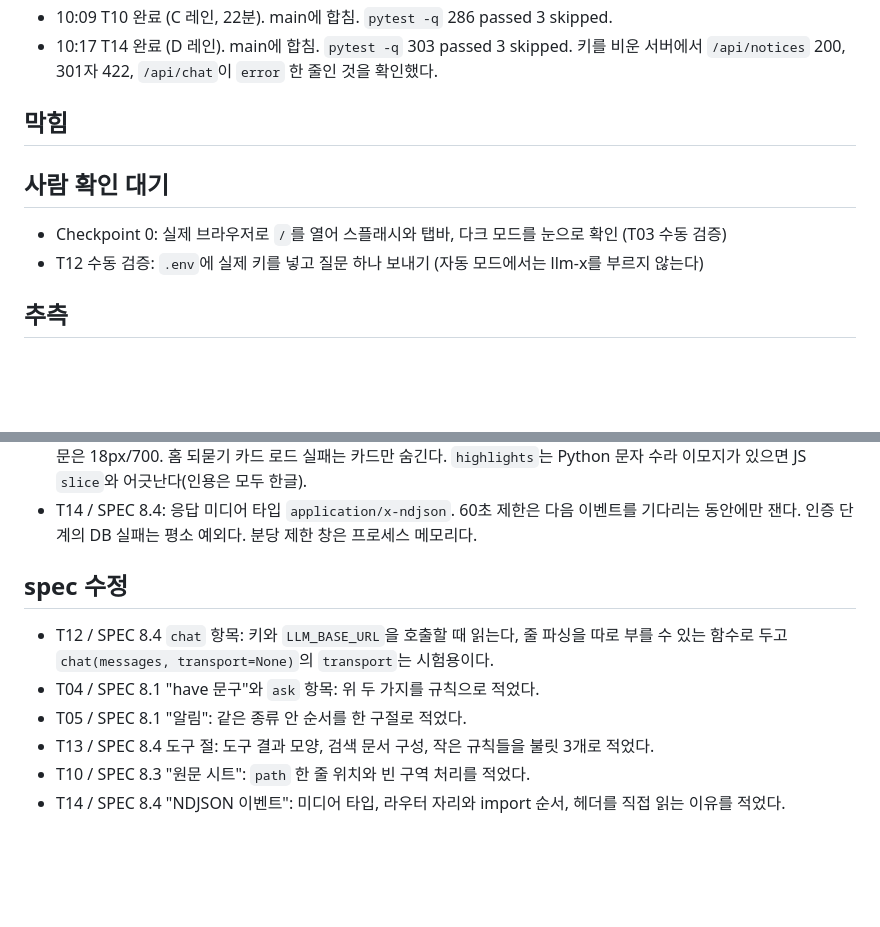
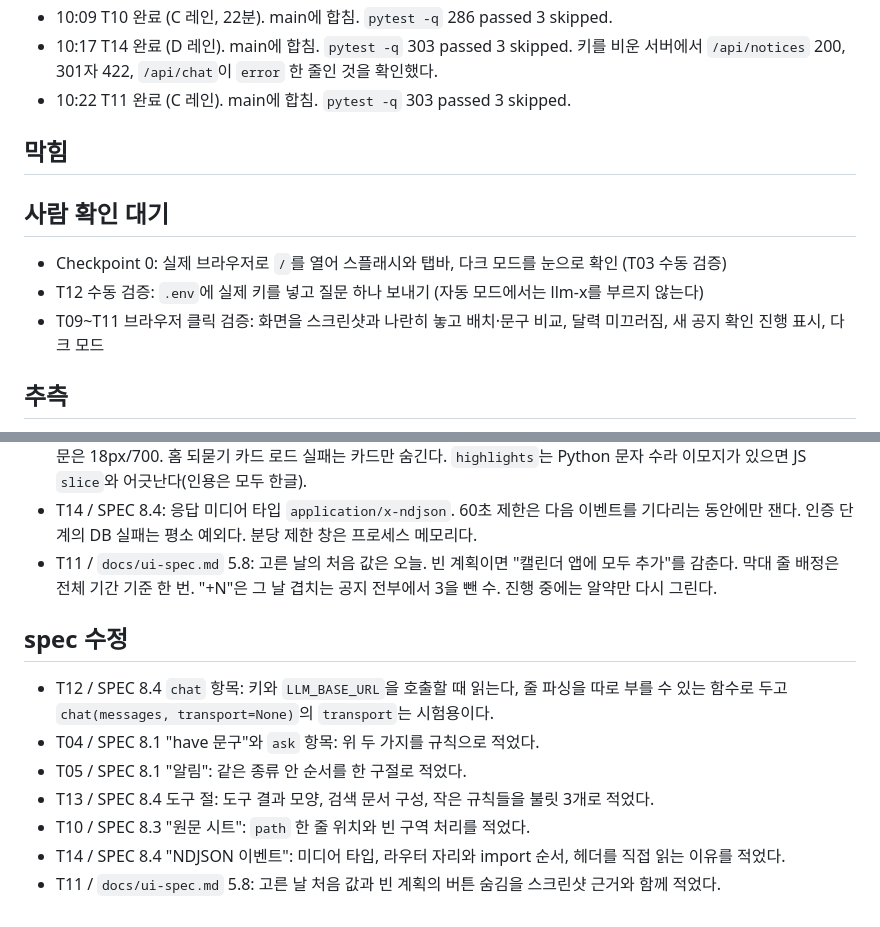
Before and after one commit to nxtcloud-edu/2026-kmuct-kt-team15, a Markdown page: tasks/log.md, 2 parts joined by grey strips. Drawn GitHub-style; blank space fills up the shorter version.

Commit message:
Log the T11 merge

```diff
--- a/tasks/log.md
+++ b/tasks/log.md
@@ -22,6 +22,7 @@
 - 10:07 Checkpoint 2의 API 부분 통과: `data/kmu-demo.db` 사본으로 시연 경로 1~15번 43개 검사 전부 PASS. 3/16 목록 59건(지원 가능 12 · 조건 안 맞음 11 · 입력하면 확인 17 · 확인 중 19). 원문 시트 강조 구간 81개가 모두 조건 `quote`와 글자 그대로 같다. 브라우저 클릭 확인은 남았다.
 - 10:09 T10 완료 (C 레인, 22분). main에 합침. `pytest -q` 286 passed 3 skipped.
 - 10:17 T14 완료 (D 레인). main에 합침. `pytest -q` 303 passed 3 skipped. 키를 비운 서버에서 `/api/notices` 200, 301자 422, `/api/chat`이 `error` 한 줄인 것을 확인했다.
+- 10:22 T11 완료 (C 레인). main에 합침. `pytest -q` 303 passed 3 skipped.
 ## 막힘
 
 <!-- 작업 id, 무엇이 막혔나, 시도한 것, 사람이 정할 것 -->
@@ -31,6 +32,7 @@
 <!-- 작업 id 또는 체크포인트, 확인할 것 -->
 - Checkpoint 0: 실제 브라우저로 `/`를 열어 스플래시와 탭바, 다크 모드를 눈으로 확인 (T03 수동 검증)
 - T12 수동 검증: `.env`에 실제 키를 넣고 질문 하나 보내기 (자동 모드에서는 llm-x를 부르지 않는다)
+- T09~T11 브라우저 클릭 검증: 화면을 스크린샷과 나란히 놓고 배치·문구 비교, 달력 미끄러짐, 새 공지 확인 진행 표시, 다크 모드
 ## 추측
 
 <!-- 작업 id, spec의 어느 절, 무엇을 어떻게 추측했나 -->
@@ -46,6 +48,7 @@
 - T13 / SPEC 8.4: 도구 결과 카드 모양, 검색 문서 구성(제목 3배 + 부제 + 조건·요약 + 본문 앞 2,000자), 결과 JSON 1,200자 자르기, 모르는 category는 `check_eligibility`도 무시.
 - T10 / `docs/ui-spec.md`: `path` 한 줄은 제목과 게시판 라벨 사이. `text`가 빈 구역은 글 상자를 그리지 않는다. 되묻기 질문은 18px/700. 홈 되묻기 카드 로드 실패는 카드만 숨긴다. `highlights`는 Python 문자 수라 이모지가 있으면 JS `slice`와 어긋난다(인용은 모두 한글).
 - T14 / SPEC 8.4: 응답 미디어 타입 `application/x-ndjson`. 60초 제한은 다음 이벤트를 기다리는 동안에만 잰다. 인증 단계의 DB 실패는 평소 예외다. 분당 제한 창은 프로세스 메모리다.
+- T11 / `docs/ui-spec.md` 5.8: 고른 날의 처음 값은 오늘. 빈 계획이면 "캘린더 앱에 모두 추가"를 감춘다. 막대 줄 배정은 전체 기간 기준 한 번. "+N"은 그 날 겹치는 공지 전부에서 3을 뺀 수. 진행 중에는 알약만 다시 그린다.
 ## spec 수정
 
 <!-- 작업 id, 고친 절, 무엇을 왜 -->
@@ -55,3 +58,4 @@
 - T13 / SPEC 8.4 도구 절: 도구 결과 모양, 검색 문서 구성, 작은 규칙들을 불릿 3개로 적었다.
 - T10 / SPEC 8.3 "원문 시트": `path` 한 줄 위치와 빈 구역 처리를 적었다.
 - T14 / SPEC 8.4 "NDJSON 이벤트": 미디어 타입, 라우터 자리와 import 순서, 헤더를 직접 읽는 이유를 적었다.
+- T11 / `docs/ui-spec.md` 5.8: 고른 날 처음 값과 빈 계획의 버튼 숨김을 스크린샷 근거와 함께 적었다.
```
